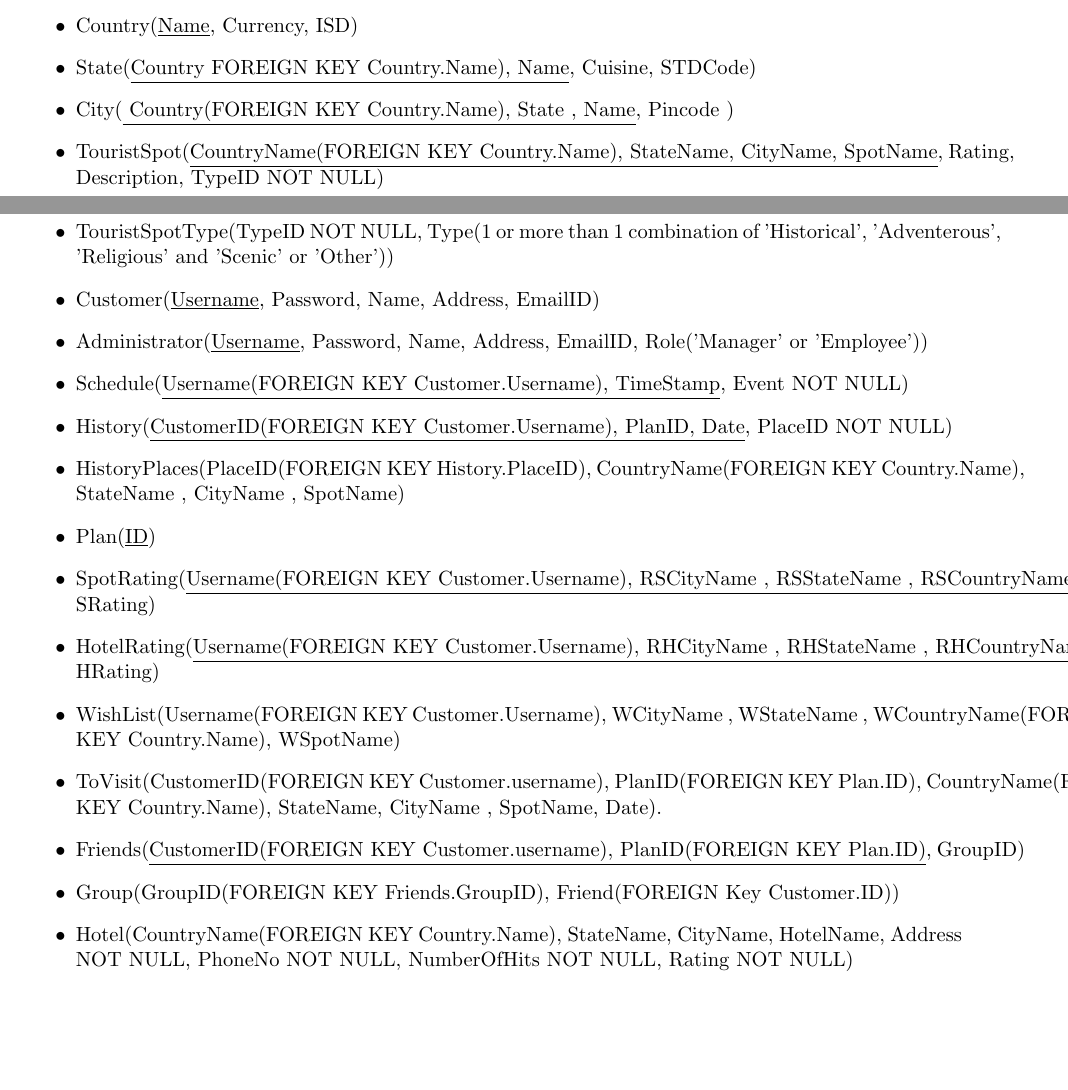
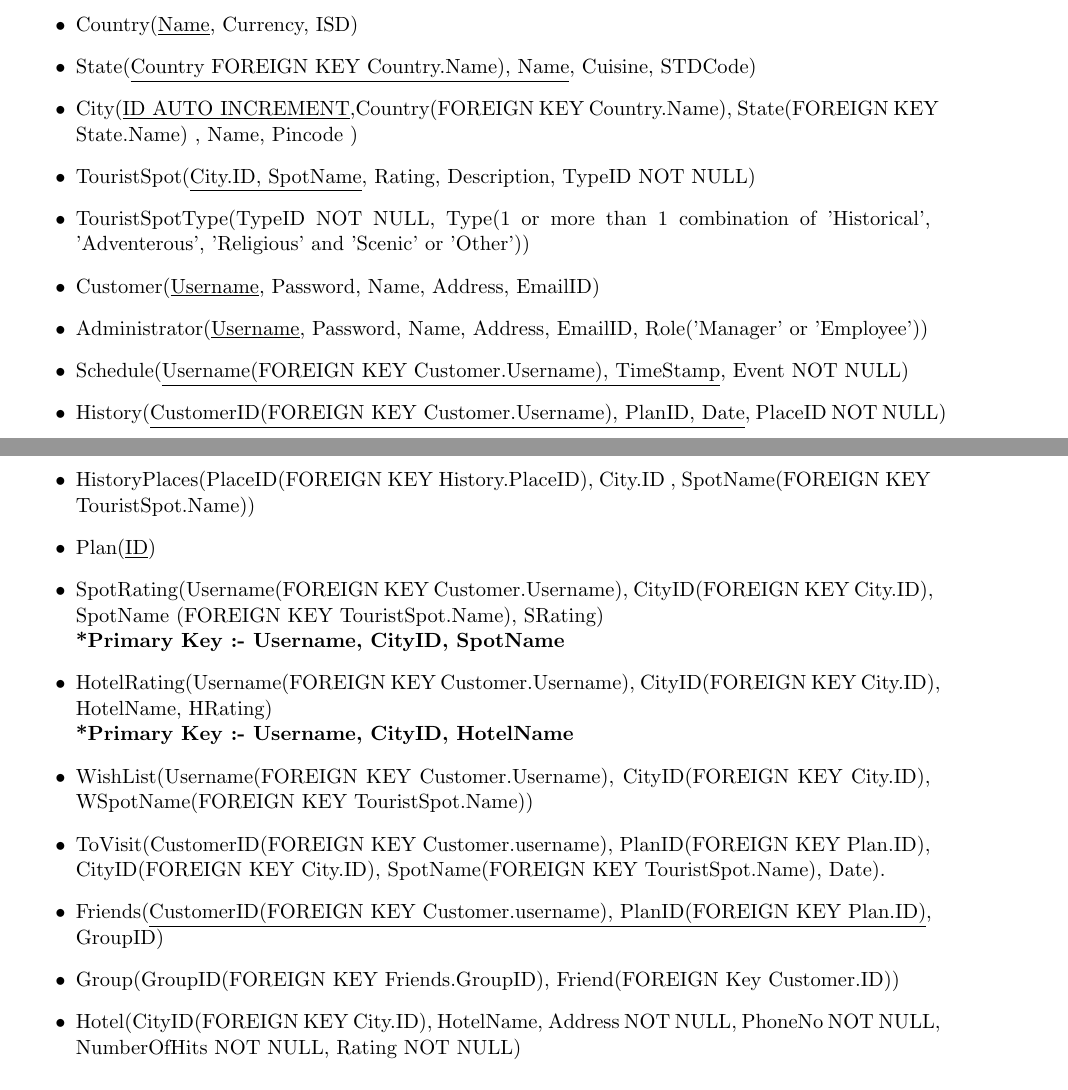
Before and after one commit to anandsoni11/gothere, a LaTeX document (sub4/specification.tex): two parts of pages 10 and 11 of 26, joined at a grey line, cut so that both start at the same text, the shorter picture padded with empty space. Compiled offline with pdfLaTeX.

Commit message:
modified relations with CityID

```diff
--- a/sub4/specification.tex
+++ b/sub4/specification.tex
@@ -1,4 +1,5 @@
-\documentclass[11pt]{article}
+\documentclass[a4paper,11pt]{article}
+\usepackage[a4paper,bindingoffset=0.2in,left=1in,right=1in,top=1in,bottom=1in,footskip=.25in]{geometry}
 \usepackage{graphicx}
 \usepackage[none]{hyphenat}
 \usepackage[a4paper]{geometry}
@@ -375,25 +377,24 @@ Following are the schemas which we are going to use in the project
 \begin{itemize}
 \item Country(\underline{Name}, Currency, ISD)
 \item State(\underline{Country FOREIGN KEY Country.Name), Name}, Cuisine, STDCode)
-\item City(\underline{ Country(FOREIGN KEY Country.Name), State , Name}, Pincode )
-\item TouristSpot(\underline{CountryName(FOREIGN KEY Country.Name), StateName, CityName, SpotName}, Rating, Description, TypeID NOT NULL)
+\item City(\underline{ID AUTO INCREMENT},Country(FOREIGN KEY Country.Name), State(FOREIGN KEY State.Name) , Name, Pincode )
+\item TouristSpot(\underline{City.ID, SpotName}, Rating, Description, TypeID NOT NULL)
 \item TouristSpotType(TypeID NOT NULL, Type(1 or more than 1 combination of 'Historical', 'Adventerous', 'Religious' and 'Scenic' or 'Other'))
 \item Customer(\underline{Username}, Password, Name, Address, EmailID)
 \item Administrator(\underline{Username}, Password, Name, Address, EmailID, Role('Manager' or 'Employee'))
 \item Schedule(\underline{Username(FOREIGN KEY Customer.Username), TimeStamp}, Event NOT NULL)
 \item History(\underline{CustomerID(FOREIGN KEY Customer.Username), PlanID, Date}, PlaceID NOT NULL)
-\item HistoryPlaces(PlaceID(FOREIGN KEY History.PlaceID), CountryName(FOREIGN KEY Country.Name), StateName , CityName , SpotName)
+\item HistoryPlaces(PlaceID(FOREIGN KEY History.PlaceID), City.ID , SpotName(FOREIGN KEY TouristSpot.Name))
 \item Plan(\underline{ID})
-\item SpotRating(\underline{Username(FOREIGN KEY Customer.Username), RSCityName , RSStateName , RSCountryName(FOREIGN KEY Country.Name), SpotName}, SRating)
-
-\item HotelRating(\underline{Username(FOREIGN KEY Customer.Username), RHCityName , RHStateName , RHCountryName(FOREIGN KEY Country.Name), HotelName}, HRating)
-
-\item WishList(Username(FOREIGN KEY Customer.Username), WCityName , WStateName , WCountryName(FOREIGN KEY Country.Name), WSpotName)
-
-\item ToVisit(CustomerID(FOREIGN KEY Customer.username), PlanID(FOREIGN KEY Plan.ID), CountryName(FOREIGN KEY Country.Name), StateName, CityName , SpotName, Date).
+\item SpotRating(Username(FOREIGN KEY Customer.Username), CityID(FOREIGN KEY City.ID), SpotName (FOREIGN KEY TouristSpot.Name), SRating)
+\newline \textbf{*Primary Key :- Username, CityID, SpotName}
+\item HotelRating(Username(FOREIGN KEY Customer.Username), CityID(FOREIGN KEY City.ID), HotelName, HRating)
+\newline \textbf{*Primary Key :- Username, CityID, HotelName}
+\item WishList(Username(FOREIGN KEY Customer.Username), CityID(FOREIGN KEY City.ID), WSpotName(FOREIGN KEY TouristSpot.Name))
+\item ToVisit(CustomerID(FOREIGN KEY Customer.username), PlanID(FOREIGN KEY Plan.ID), CityID(FOREIGN KEY City.ID), SpotName(FOREIGN KEY TouristSpot.Name), Date).
 \item Friends(\underline{CustomerID(FOREIGN KEY Customer.username), PlanID(FOREIGN KEY Plan.ID)}, GroupID)
 \item Group(GroupID(FOREIGN KEY Friends.GroupID), Friend(FOREIGN Key Customer.ID))
-\item Hotel(CountryName(FOREIGN KEY Country.Name), StateName, CityName, HotelName, Address NOT NULL, PhoneNo NOT NULL, NumberOfHits NOT NULL, Rating NOT NULL)
+\item Hotel(CityID(FOREIGN KEY City.ID), HotelName, Address NOT NULL, PhoneNo NOT NULL, NumberOfHits NOT NULL, Rating NOT NULL)
 \end{itemize}
 
 \subsection{Screen Design}
```
Also changed, not shown: sub4/specification.pdf, sub4/specification.tex (3 more changed lines).
